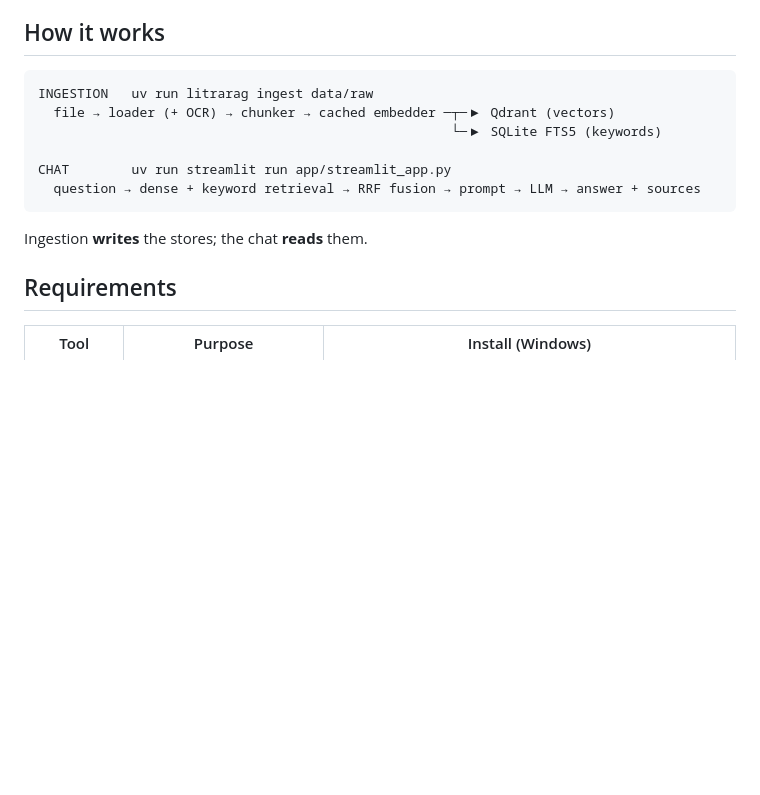
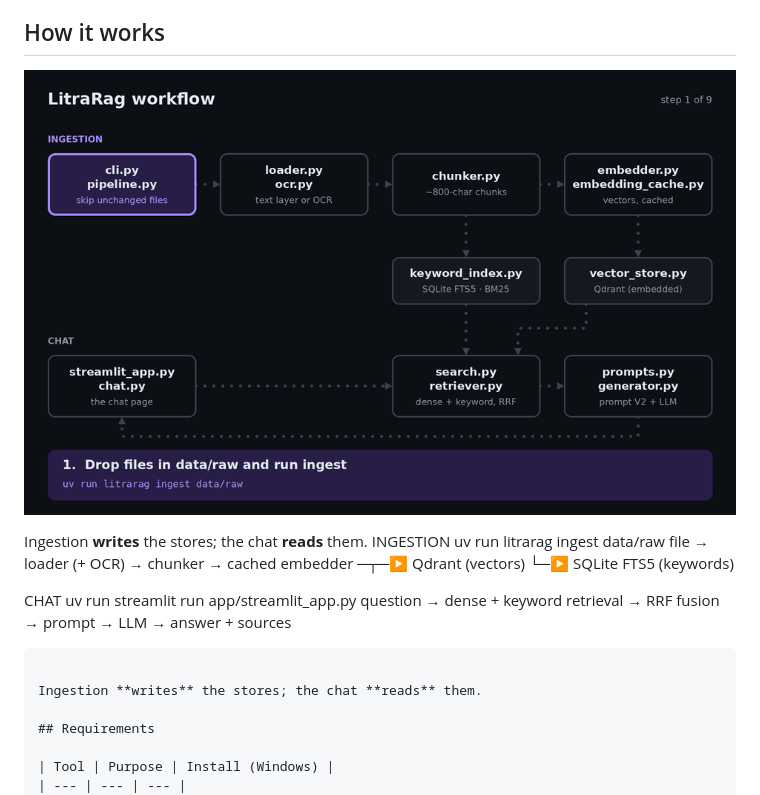
Before and after one commit to NuhaKamal/LitraRag, a Markdown page: README.md, the part around the change. Rendered like a GitHub page; pictures changed too: docs/workflow.gif (added); blank space fills up the shorter version.

Commit message:
Add animated workflow GIFs to README

````diff
--- a/README.md
+++ b/README.md
@@ -19,7 +19,9 @@ No cloud services, no API keys: documents, vectors and models all stay on your c
 
 ## How it works
 
-```
+![LitraRag workflow](docs/workflow.gif)
+
+Ingestion **writes** the stores; the chat **reads** them.
 INGESTION   uv run litrarag ingest data/raw
   file → loader (+ OCR) → chunker → cached embedder ─┬─▶ Qdrant (vectors)
                                                      └─▶ SQLite FTS5 (keywords)
````
Also changed, not shown: 1 other file.
